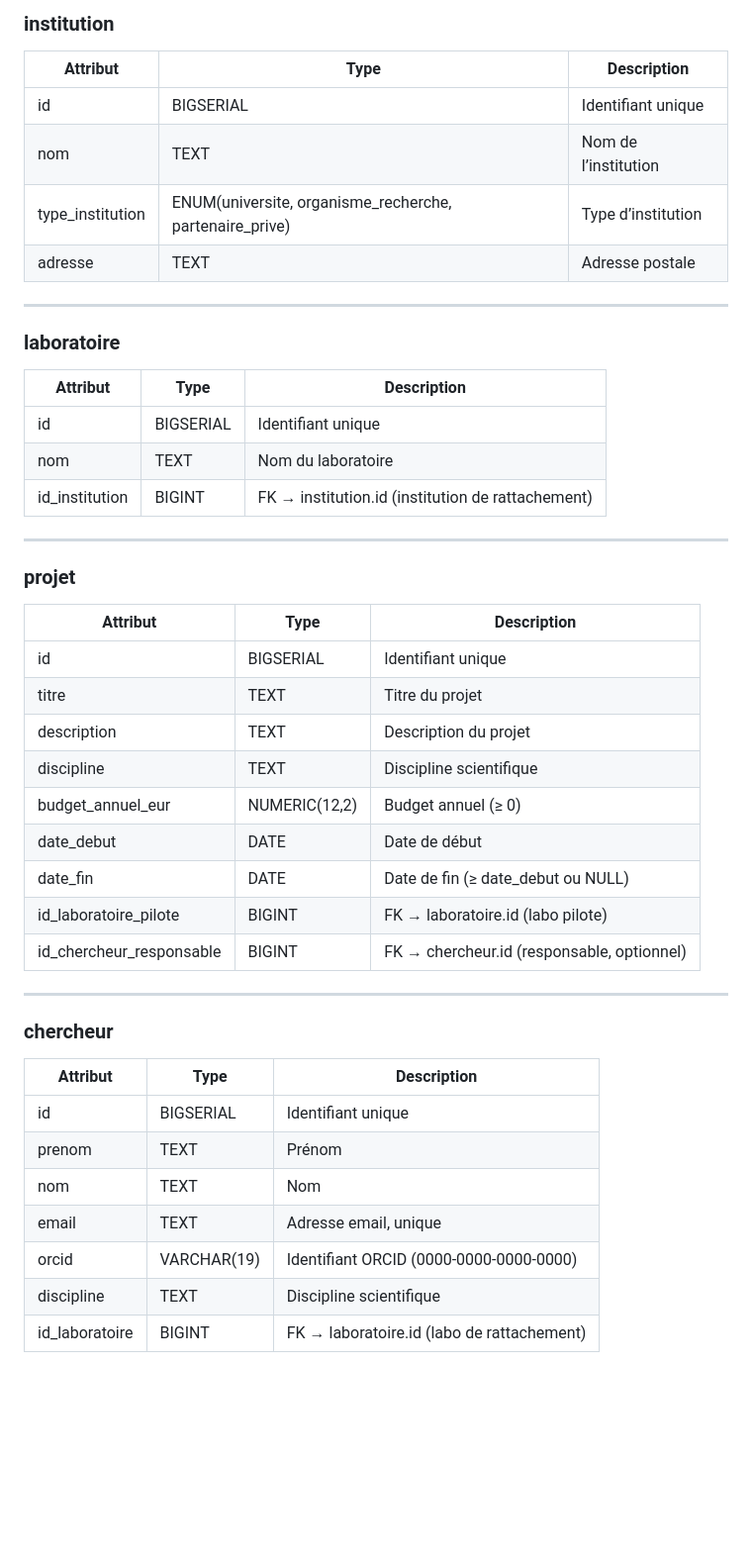
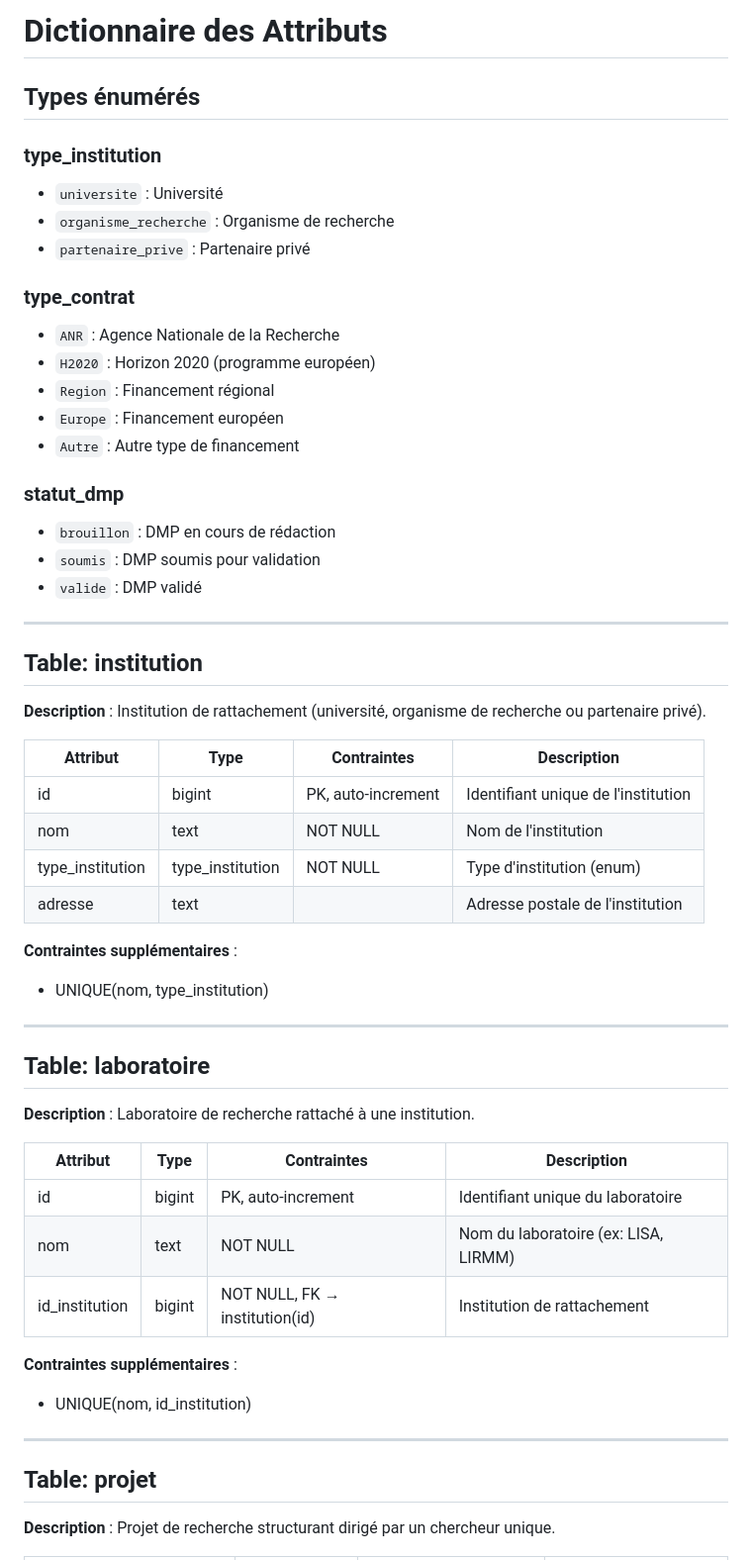
Before and after one commit to ThomasSanna/M1DE-TP1-gestion-de-bases-de-donnees, a Markdown page: infos/dictionnaire_attributs.md, the part around one of its changes. Shown at 99% size. Rendered like a GitHub page; blank space fills up the shorter version.

Commit message:
mise à jour du dictionnaire des attributs

```diff
--- a/infos/dictionnaire_attributs.md
+++ b/infos/dictionnaire_attributs.md
@@ -1,49 +1,58 @@
-### institution
+# Dictionnaire des Attributs
 
-| Attribut         | Type                                                    | Description          |
-| ---------------- | ------------------------------------------------------- | -------------------- |
-| id               | BIGSERIAL                                               | Identifiant unique   |
-| nom              | TEXT                                                    | Nom de l’institution |
-| type_institution | ENUM(universite, organisme_recherche, partenaire_prive) | Type d’institution   |
-| adresse          | TEXT                                                    | Adresse postale      |
+## Types énumérés
+
+### type_institution
+- `universite` : Université
+- `organisme_recherche` : Organisme de recherche
+- `partenaire_prive` : Partenaire privé
+
+### type_contrat
+- `ANR` : Agence Nationale de la Recherche
+- `H2020` : Horizon 2020 (programme européen)
+- `Region` : Financement régional
+- `Europe` : Financement européen
+- `Autre` : Autre type de financement
+
+### statut_dmp
+- `brouillon` : DMP en cours de rédaction
+- `soumis` : DMP soumis pour validation
+- `valide` : DMP validé
 
 ---
 
-### laboratoire
+## Table: institution
 
-| Attribut       | Type      | Description                                       |
-| -------------- | --------- | ------------------------------------------------- |
-| id             | BIGSERIAL | Identifiant unique                                |
-| nom            | TEXT      | Nom du laboratoire                                |
-| id_institution | BIGINT    | FK → institution.id (institution de rattachement) |
+**Description** : Institution de rattachement (université, organisme de recherche ou partenaire privé).
+
+| Attribut | Type | Contraintes | Description |
+|----------|------|-------------|-------------|
+| id | bigint | PK, auto-increment | Identifiant unique de l'institution |
+| nom | text | NOT NULL | Nom de l'institution |
+| type_institution | type_institution | NOT NULL | Type d'institution (enum) |
+| adresse | text | | Adresse postale de l'institution |
+
+**Contraintes supplémentaires** :
+- UNIQUE(nom, type_institution)
 
 ---
 
-### projet
+## Table: laboratoire
 
-| Attribut                 | Type          | Description                                |
-| ------------------------ | ------------- | ------------------------------------------ |
-| id                       | BIGSERIAL     | Identifiant unique                         |
-| titre                    | TEXT          | Titre du projet                            |
-| description              | TEXT          | Description du projet                      |
-| discipline               | TEXT          | Discipline scientifique                    |
-| budget_annuel_eur        | NUMERIC(12,2) | Budget annuel (≥ 0)                        |
-| date_debut               | DATE          | Date de début                              |
-| date_fin                 | DATE          | Date de fin (≥ date_debut ou NULL)         |
-| id_laboratoire_pilote    | BIGINT        | FK → laboratoire.id (labo pilote)          |
-| id_chercheur_responsable | BIGINT        | FK → chercheur.id (responsable, optionnel) |
+**Description** : Laboratoire de recherche rattaché à une institution.
+
+| Attribut | Type | Contraintes | Description |
+|----------|------|-------------|-------------|
+| id | bigint | PK, auto-increment | Identifiant unique du laboratoire |
+| nom | text | NOT NULL | Nom du laboratoire (ex: LISA, LIRMM) |
+| id_institution | bigint | NOT NULL, FK → institution(id) | Institution de rattachement |
+
+**Contraintes supplémentaires** :
+- UNIQUE(nom, id_institution)
 
 ---
 
-### chercheur
+## Table: projet
 
-| Attribut       | Type        | Description                                    |
-| -------------- | ----------- | ---------------------------------------------- |
-| id             | BIGSERIAL   | Identifiant unique                             |
-| prenom         | TEXT        | Prénom                                         |
-| nom            | TEXT        | Nom                                            |
-| email          | TEXT        | Adresse email, unique                          |
-| orcid          | VARCHAR(19) | Identifiant ORCID (0000-0000-0000-0000)        |
-| discipline     | TEXT        | Discipline scientifique                        |
-| id_laboratoire | BIGINT      | FK → laboratoire.id (labo de rattachement)     |
+**Description** : Projet de recherche structurant dirigé par un chercheur unique.
 
```
Also changed, not shown: other parts of infos/dictionnaire_attributs.md (+106 -41 lines).
